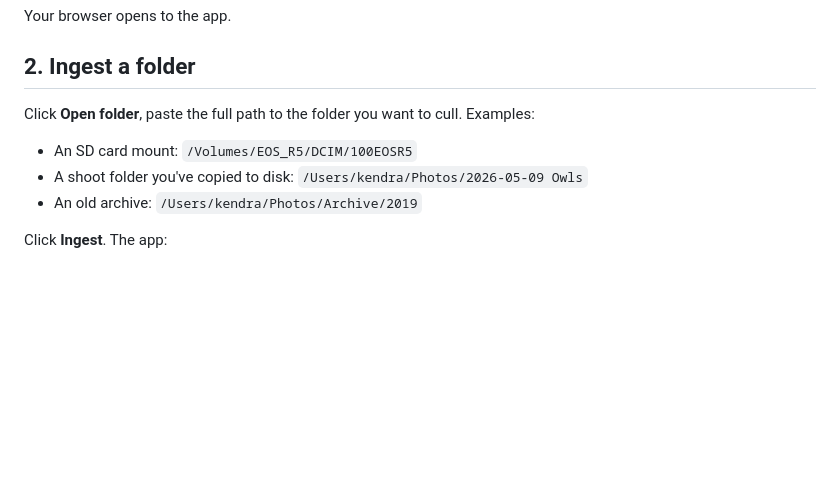
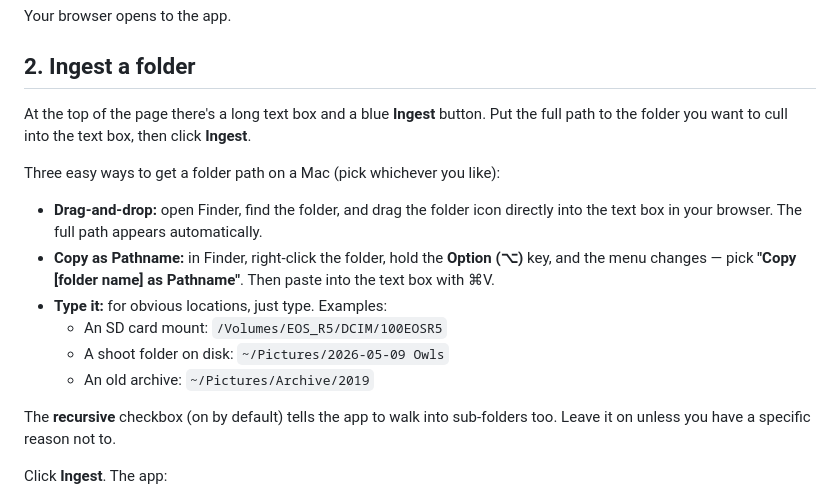
Before and after one commit to KendraBarnett/Wildlife-image-culling, a Markdown page: USER_GUIDE.md, the part around the change. GitHub-like rendering; blank space fills up the shorter version.

Commit message:
Fix USER_GUIDE: describe actual ingest UI (text box + Ingest button), not a non-existent 'Open folder'

```diff
--- a/USER_GUIDE.md
+++ b/USER_GUIDE.md
@@ -15,12 +15,25 @@ Your browser opens to the app.
 
 ## 2. Ingest a folder
 
-Click **Open folder**, paste the full path to the folder you want to cull.
-Examples:
+At the top of the page there's a long text box and a blue **Ingest** button.
+Put the full path to the folder you want to cull into the text box, then
+click **Ingest**.
 
-- An SD card mount: `/Volumes/EOS_R5/DCIM/100EOSR5`
-- A shoot folder you've copied to disk: `/Users/kendra/Photos/2026-05-09 Owls`
-- An old archive: `/Users/kendra/Photos/Archive/2019`
+Three easy ways to get a folder path on a Mac (pick whichever you like):
+
+- **Drag-and-drop:** open Finder, find the folder, and drag the folder icon
+  directly into the text box in your browser. The full path appears
+  automatically.
+- **Copy as Pathname:** in Finder, right-click the folder, hold the
+  **Option (⌥)** key, and the menu changes — pick **"Copy [folder name] as
+  Pathname"**. Then paste into the text box with ⌘V.
+- **Type it:** for obvious locations, just type. Examples:
+  - An SD card mount: `/Volumes/EOS_R5/DCIM/100EOSR5`
+  - A shoot folder on disk: `~/Pictures/2026-05-09 Owls`
+  - An old archive: `~/Pictures/Archive/2019`
+
+The **recursive** checkbox (on by default) tells the app to walk into
+sub-folders too. Leave it on unless you have a specific reason not to.
 
 Click **Ingest**. The app:
 
```
